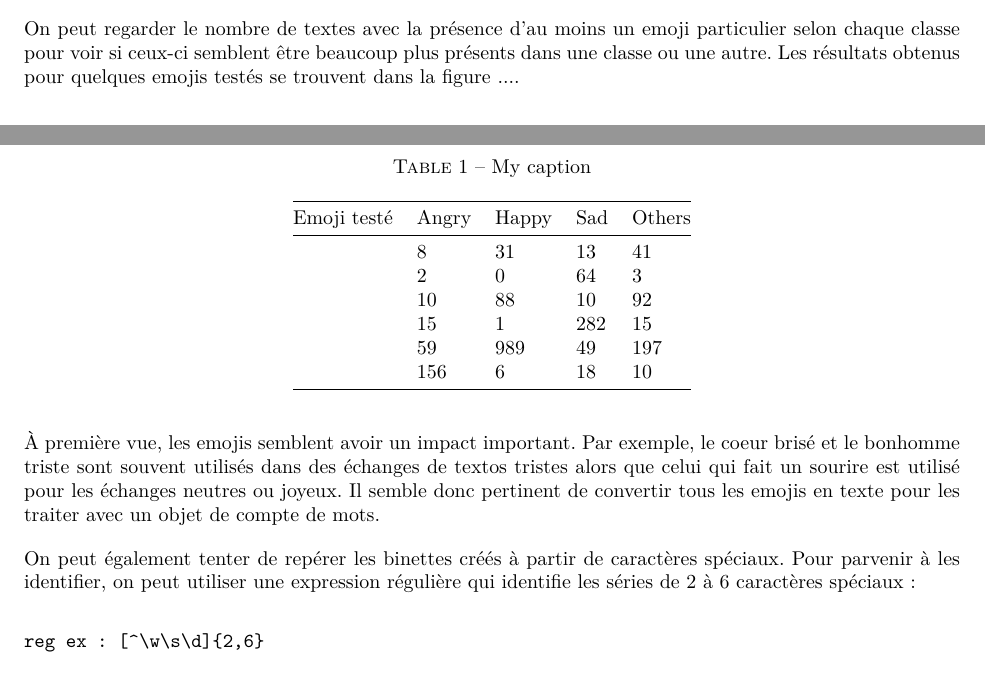
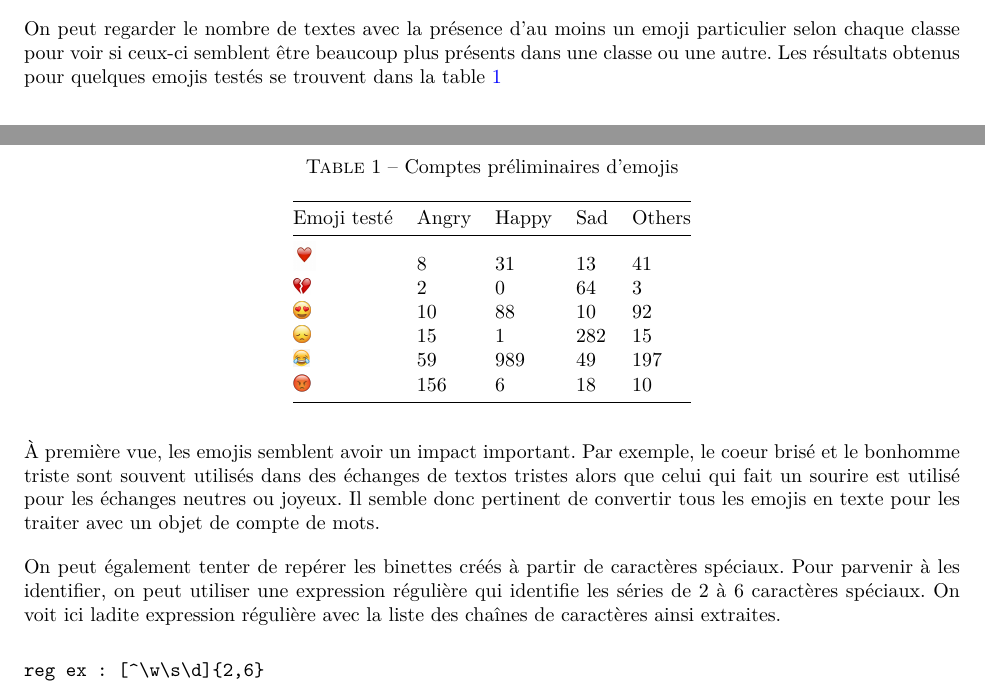
Before and after one commit to Samuel-Levesque/ift-7022_devoir_3, a LaTeX document (Rapport_V2/Rapport_v2.tex, which reads Rapport_V2/analyse_emojis.tex): two parts of pages 3 and 4 of 14 before the commit and two parts of pages 3 and 4 of 15 after it, joined at a grey line, cut so that both start at the same text. The pictures show the PDF file Rapport_V2/Rapport_v2.pdf that the author committed with the source.

Commit message:
Inclusion des emojis sous forme d'images

```diff
--- a/Rapport_V2/analyse_emojis.tex
+++ b/Rapport_V2/analyse_emojis.tex
@@ -1,22 +1,22 @@
 En regardant rapidement les données fournies dans le fichier \emph{train.txt}, on peut voir que les échanges de textos sont très courts. Également, il y a beaucoup d'\emph{emojis} et de binettes créés à partir de caractères spéciaux (ex: :), :D, :(, :-)).
 
-On peut regarder le nombre de textes avec la présence d'au moins un emoji particulier selon chaque classe pour voir si ceux-ci semblent être beaucoup plus présents dans une classe ou une autre. Les résultats obtenus pour quelques emojis testés se trouvent dans la figure ....
+On peut regarder le nombre de textes avec la présence d'au moins un emoji particulier selon chaque classe pour voir si ceux-ci semblent être beaucoup plus présents dans une classe ou une autre. Les résultats obtenus pour quelques emojis testés se trouvent dans la table \ref{table:emojis}
 
 % Please add the following required packages to your document preamble:
 % \usepackage{booktabs}
 \begin{table}[]
 	\centering
-	\caption{My caption}
-	\label{my-label}
+	\caption{Comptes préliminaires d'emojis}
+	\label{table:emojis}
 	\begin{tabular}{@{}lllll@{}}
 		\toprule
 		Emoji testé & Angry & Happy & Sad & Others \\ \midrule
-		❤           & 8     & 31    & 13  & 41     \\
-		💔          & 2     & 0     & 64  & 3      \\
-		😍          & 10    & 88    & 10  & 92     \\
-		😞          & 15    & 1     & 282 & 15     \\
-		😂          & 59    & 989   & 49  & 197    \\
-		😡          & 156   & 6     & 18  & 10     \\ \bottomrule
+		\includegraphics[height=0.5cm]{images/heart}          & 8     & 31    & 13  & 41     \\
+		\includegraphics[height=0.3cm]{images/broken_heart}          & 2     & 0     & 64  & 3      \\
+		\includegraphics[height=0.3cm]{images/heart_eyes}          & 10    & 88    & 10  & 92     \\
+		\includegraphics[height=0.3cm]{images/sad}          & 15    & 1     & 282 & 15     \\
+		\includegraphics[height=0.3cm]{images/laughter}          & 59    & 989   & 49  & 197    \\
+		\includegraphics[height=0.3cm]{images/angry}          & 156   & 6     & 18  & 10     \\ \bottomrule
 	\end{tabular}
 \end{table}
 
@@ -24,7 +24,7 @@ On peut regarder le nombre de textes avec la présence d'au moins un emoji parti
 
 À première vue, les emojis semblent avoir un impact important. Par exemple, le coeur brisé et le bonhomme triste sont souvent utilisés dans des échanges de textos tristes alors que celui qui fait un sourire est utilisé pour les échanges neutres ou joyeux. Il semble donc pertinent de convertir tous les emojis en texte pour les traiter avec un objet de compte de mots.
 
-On peut également tenter de repérer les binettes créés à partir de caractères spéciaux. Pour parvenir à les identifier, on peut utiliser une expression régulière qui identifie les séries de 2 à 6 caractères spéciaux:
+On peut également tenter de repérer les binettes créés à partir de caractères spéciaux. Pour parvenir à les identifier, on peut utiliser une expression régulière qui identifie les séries de 2 à 6 caractères spéciaux. On voit ici ladite expression régulière avec la liste des chaînes de caractères ainsi extraites.
 \begin{verbatim}
 reg ex : [^\w\s\d]{2,6}
 \end{verbatim}
```
Also changed, not shown: Rapport_V2/Rapport_v2.pdf, Rapport_V2/images/angry.png (added), Rapport_V2/images/broken_heart.jpg (added), Rapport_V2/images/heart.jpg (added), Rapport_V2/images/heart_eyes.png (added), Rapport_V2/images/laughter.jpg (added), Rapport_V2/images/sad.png (added), Rapport_V2/analyse_emojis.tex (2 more changed lines), 1 other file.
